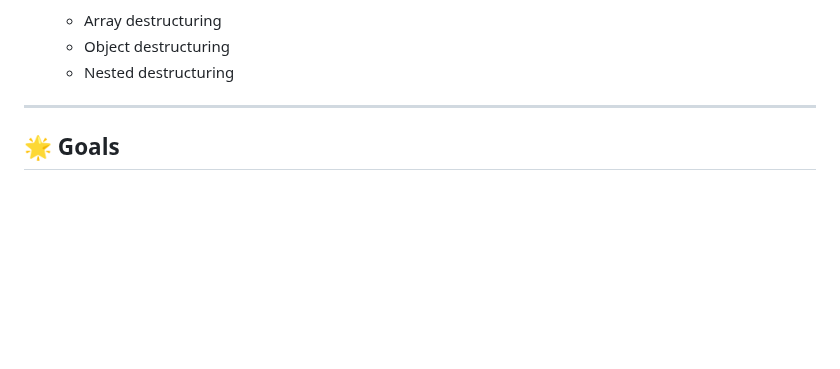
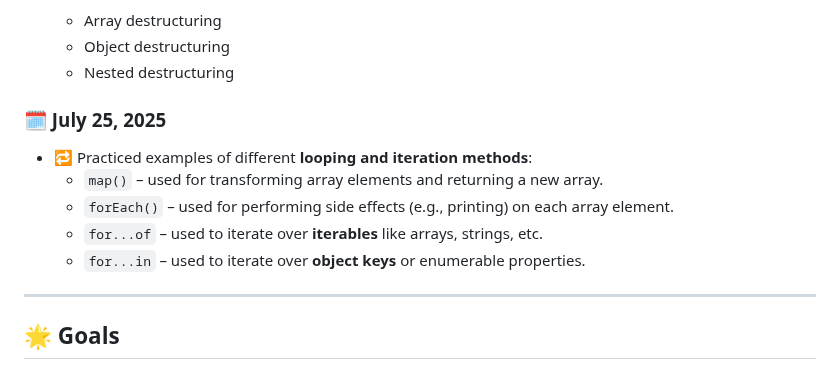
Before and after one commit to Akanksha0217/JavaScript_learning, a Markdown page: README.md, the part around the change. Drawn GitHub-style; blank space fills up the shorter version.

```diff
--- a/README.md
+++ b/README.md
@@ -150,6 +150,14 @@ I'm updating this repository regularly as I go. Suggestions are always welcome!
   - Array destructuring
   - Object destructuring
   - Nested destructuring
+
+### 🗓️ July 25, 2025
+
+- 🔁 Practiced examples of different **looping and iteration methods**:
+  - `map()` – used for transforming array elements and returning a new array.
+  - `forEach()` – used for performing side effects (e.g., printing) on each array element.
+  - `for...of` – used to iterate over **iterables** like arrays, strings, etc.
+  - `for...in` – used to iterate over **object keys** or enumerable properties.
 ---
 
 
```
